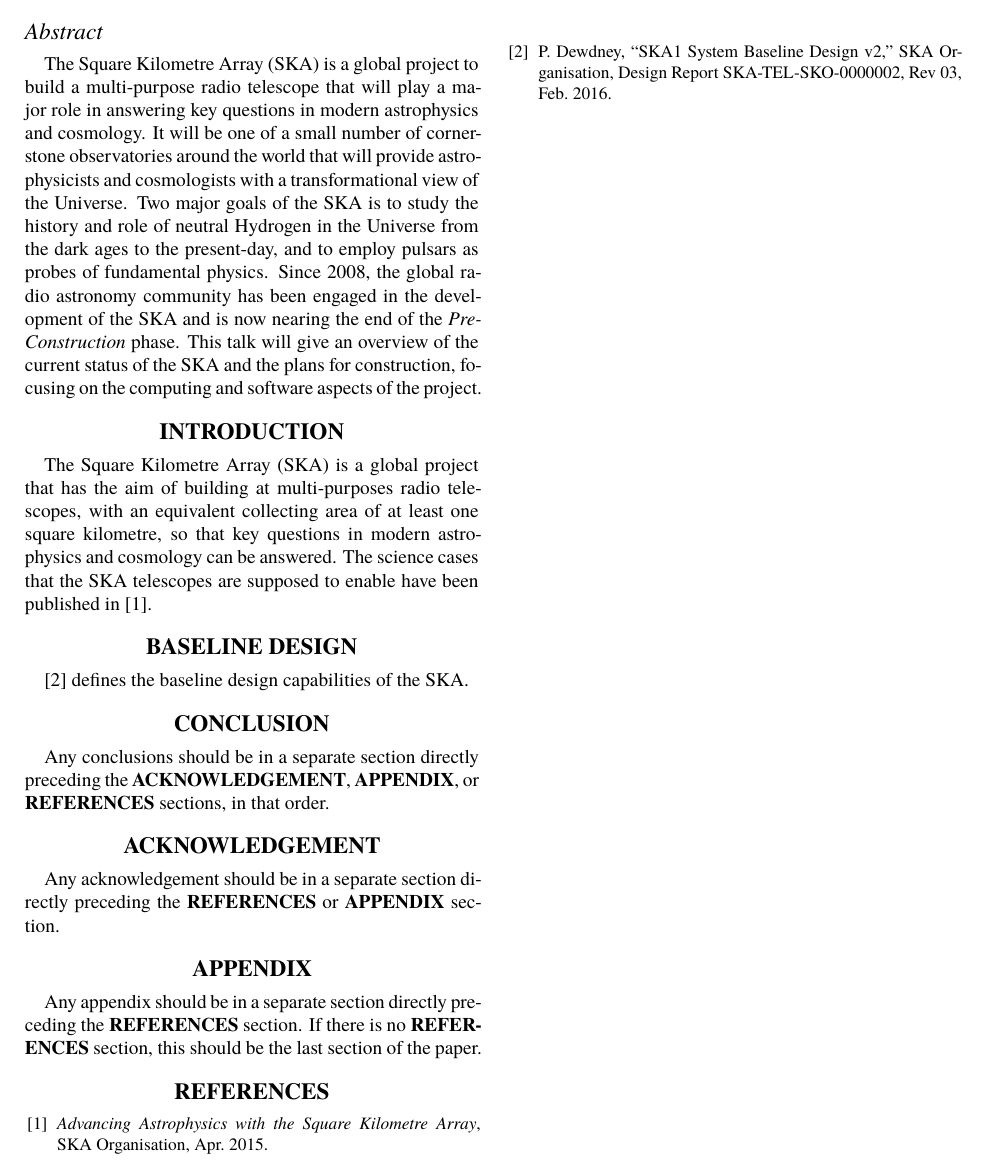
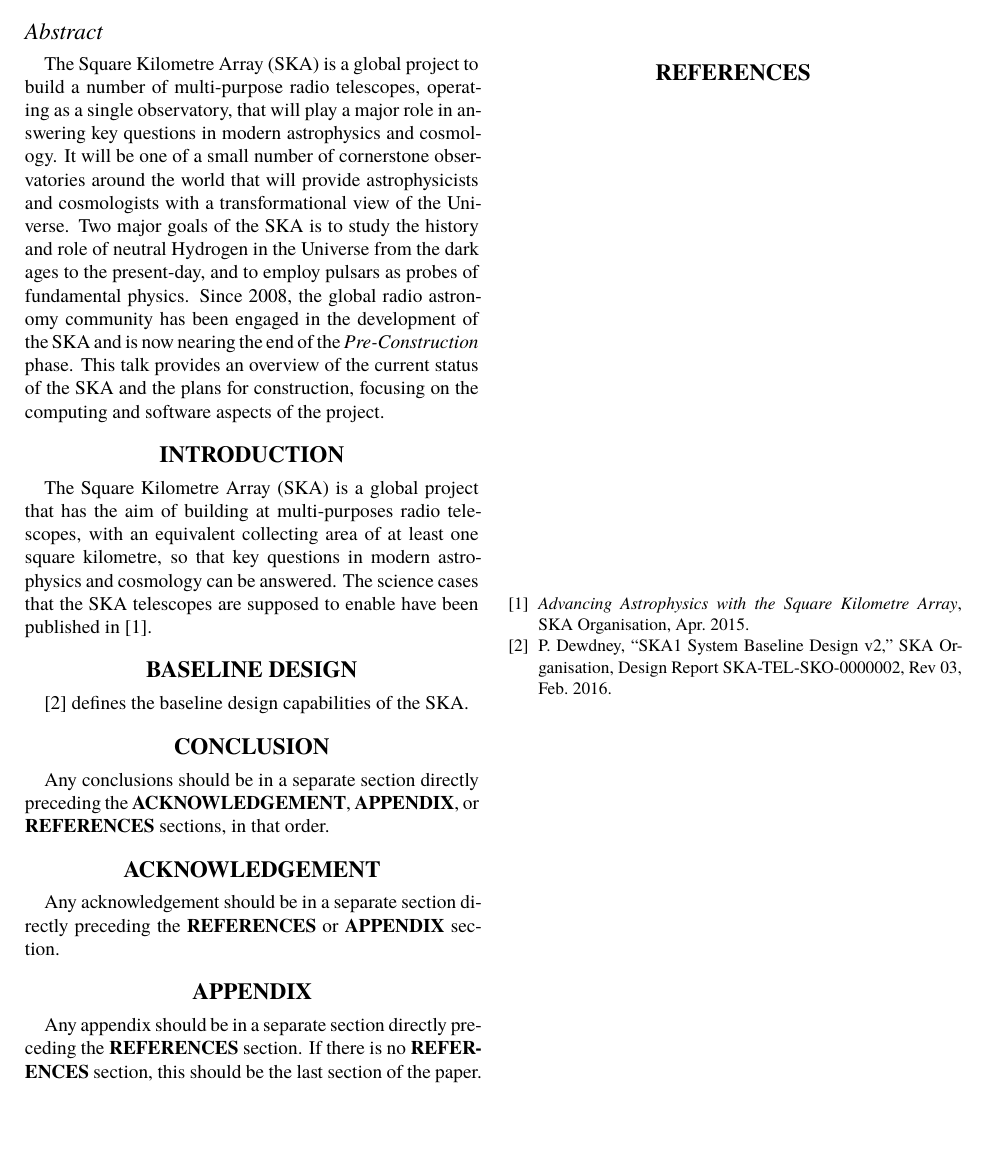
Before and after one commit to juandesant/ska-status-paper-icalepcs2017, a LaTeX document (ska-status-icalepcs2017.tex): part of the page, cut so that both start at the same text, the shorter picture padded with empty space. Compiled offline with XeLaTeX; a missing font is replaced by an installed copy or a similar font.

Commit message:
some text in intro

```diff
--- a/ska-status-icalepcs2017.tex
+++ b/ska-status-icalepcs2017.tex
@@ -70,9 +70,9 @@
 
 \maketitle
 
-%
+%2345678901234567890123456789012345678901234567890123456789012345678901-
 \begin{abstract}
-   The Square Kilometre Array (SKA) is a global project to build a multi-purpose radio telescope that will play a major role in answering key questions in modern astrophysics and cosmology. It will be one of a small number of cornerstone observatories around the world that will provide astrophysicists and cosmologists with a transformational view of the Universe. Two major goals of the SKA is to study the history and role of neutral Hydrogen in the Universe from the dark ages to the present-day, and to employ pulsars as probes of fundamental physics. Since 2008, the global radio astronomy community has been engaged in the development of the SKA and is now nearing the end of the \emph{Pre-Construction} phase. This talk will give an overview of the current status of the SKA and the plans for construction, focusing on the computing and software aspects of the project.
+	The Square Kilometre Array (SKA) is a global project to build a number of multi-purpose radio telescopes, operating as a single observatory, that will play a major role in answering key questions in modern astrophysics and cosmology. It will be one of a small number of cornerstone observatories around the world that will provide astrophysicists and cosmologists with a transformational view of the Universe. Two major goals of the SKA is to study the history and role of neutral Hydrogen in the Universe from the dark ages to the present-day, and to employ pulsars as probes of fundamental physics. Since 2008, the global radio astronomy community has been engaged in the development of the SKA and is now nearing the end of the \emph{Pre-Construction} phase. This talk provides an overview of the current status of the SKA and the plans for construction, focusing on the computing and software aspects of the project.
 \end{abstract}
 
 
```
Also changed, not shown: ska-status-icalepcs2017.pdf.
